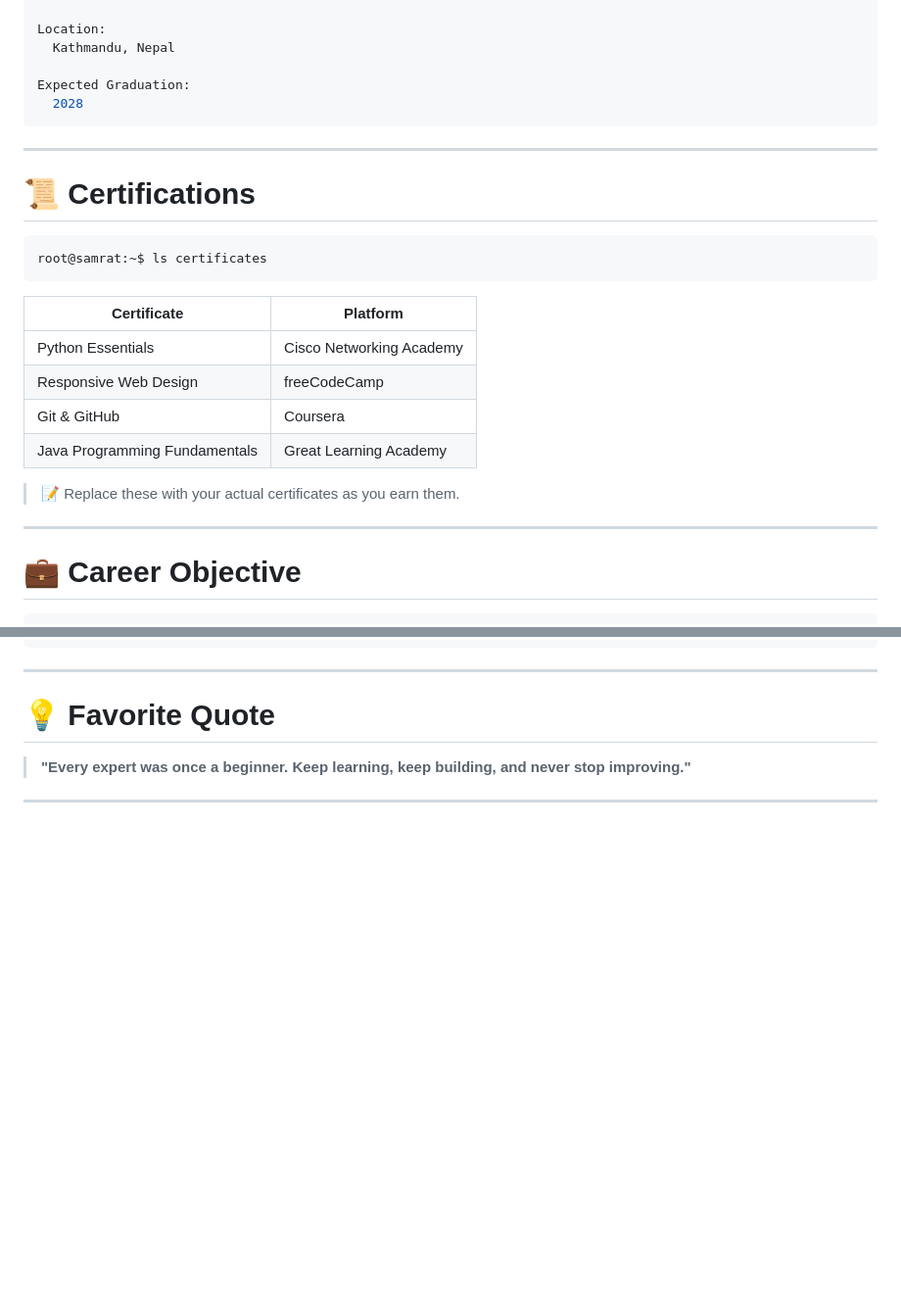
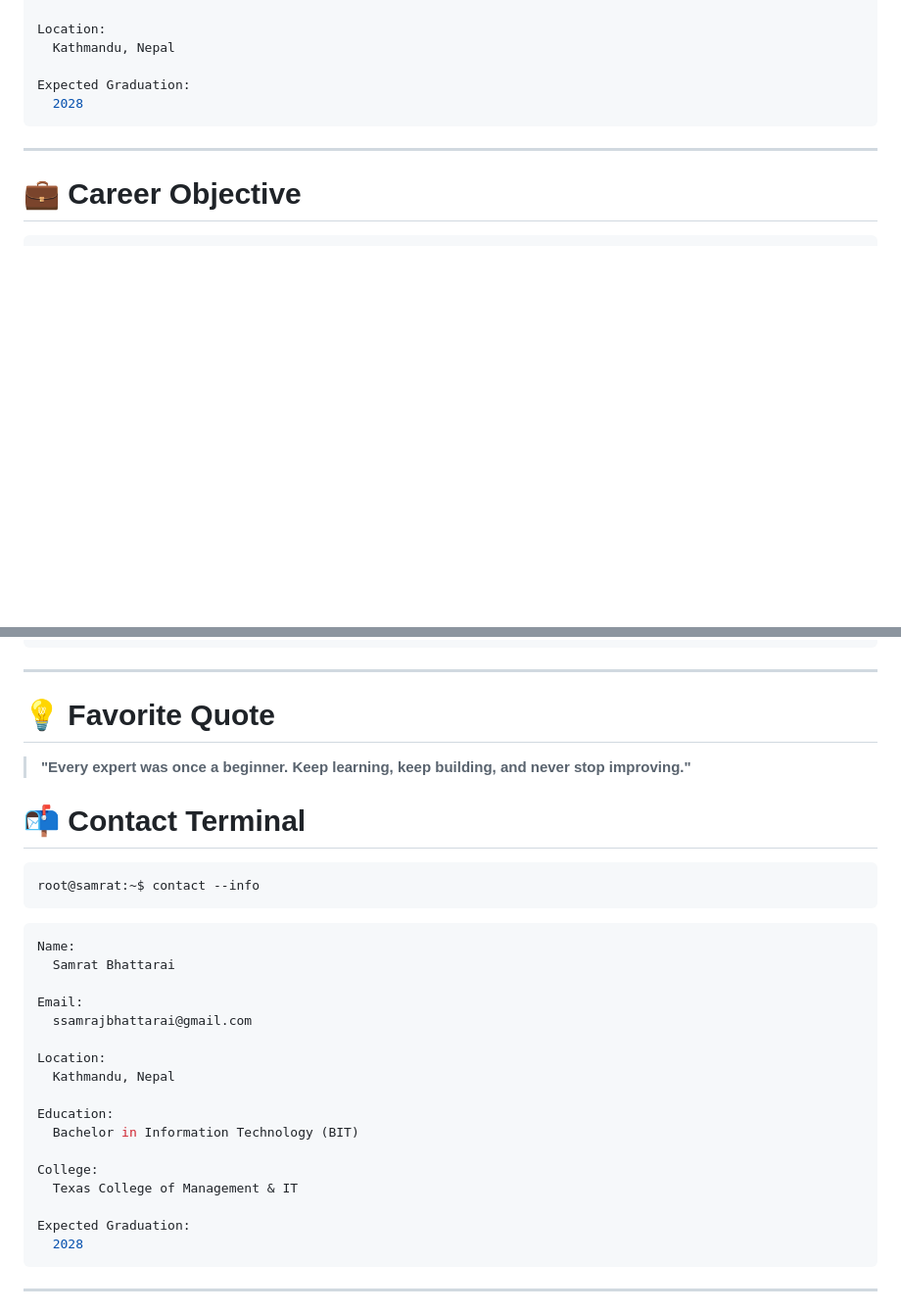
Before and after one commit to samrat046s/samrat046s, a Markdown page: README.md, 2 parts joined by grey strips. Shown at 98% size. Rendered like a GitHub page; blank space fills up the shorter version.

````diff
--- a/README.md
+++ b/README.md
@@ -465,23 +465,6 @@ Expected Graduation:
 
 ---
 
-# 📜 Certifications
-
-```bash
-root@samrat:~$ ls certificates
-```
-
-| Certificate | Platform |
-|-------------|----------|
-| Python Essentials | Cisco Networking Academy |
-| Responsive Web Design | freeCodeCamp |
-| Git & GitHub | Coursera |
-| Java Programming Fundamentals | Great Learning Academy |
-
-> 📝 Replace these with your actual certificates as you earn them.
-
----
-
 # 💼 Career Objective
 
 ```text
@@ -581,5 +564,30 @@ Status         : Learning & Building 🚀
 # 💡 Favorite Quote
 
 > **"Every expert was once a beginner. Keep learning, keep building, and never stop improving."**
+# 📬 Contact Terminal
+
+```bash
+root@samrat:~$ contact --info
+```
+
+```yaml
+Name:
+  Samrat Bhattarai
+
+Email:
+  ssamrajbhattarai@gmail.com
+
+Location:
+  Kathmandu, Nepal
+
+Education:
+  Bachelor in Information Technology (BIT)
+
+College:
+  Texas College of Management & IT
+
+Expected Graduation:
+  2028
+```
 
 ---
````
Also changed, not shown: other parts of README.md (+145 -0 lines).
